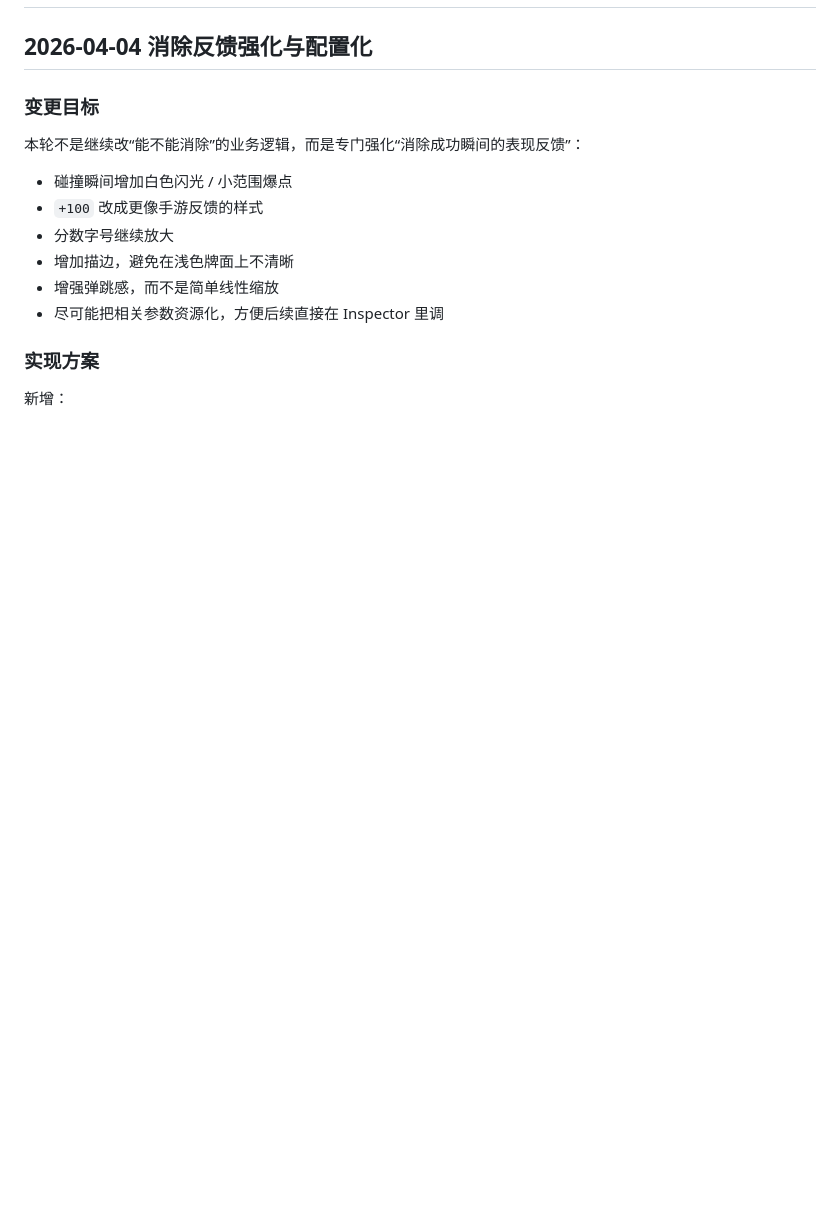
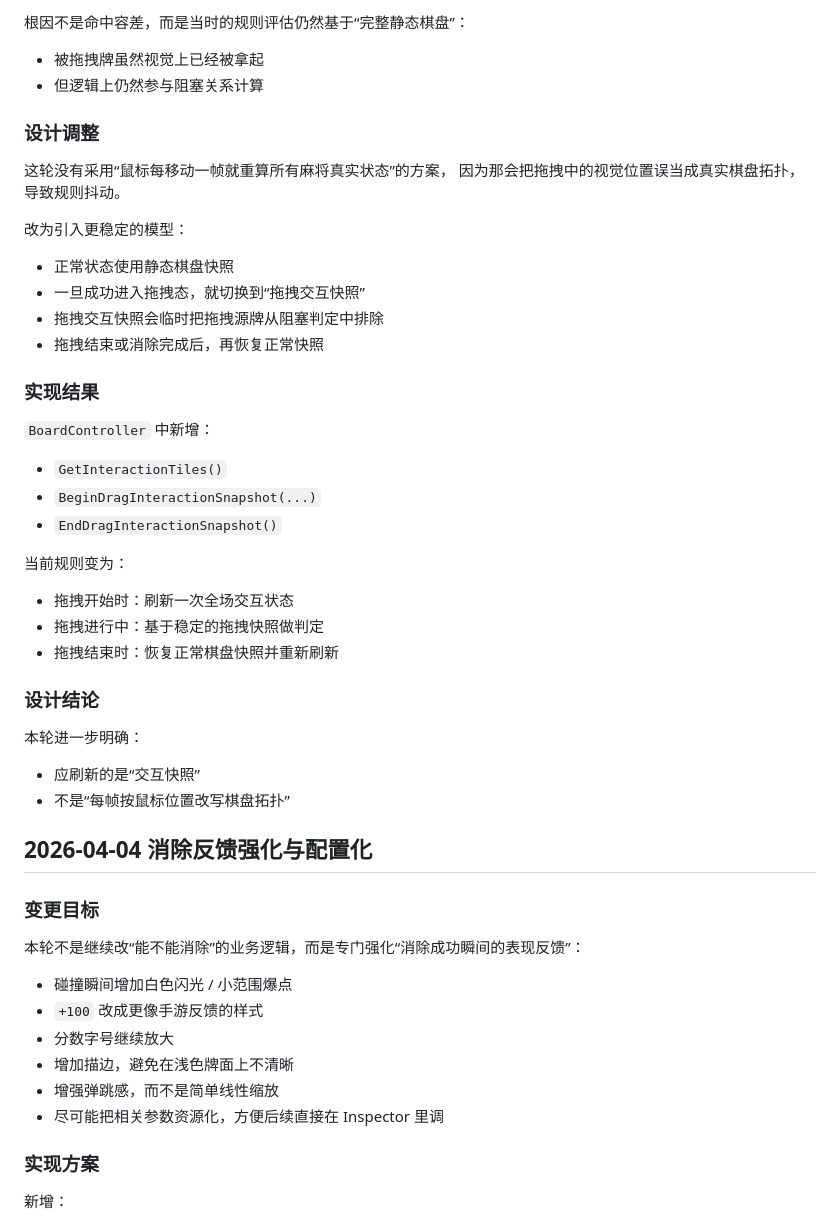
Before and after one commit to zgx197/TileMatcher, a Markdown page: docs/研发记录/交互与拖拽调试记录.md, the part around one of its changes. GitHub-like rendering; blank space fills up the shorter version.

```diff
--- a/docs/研发记录/交互与拖拽调试记录.md
+++ b/docs/研发记录/交互与拖拽调试记录.md
@@ -2,3 +77,40 @@
+根因不是命中容差，而是当时的规则评估仍然基于“完整静态棋盘”：
+
+- 被拖拽牌虽然视觉上已经被拿起
+- 但逻辑上仍然参与阻塞关系计算
+
+### 设计调整
+
+这轮没有采用“鼠标每移动一帧就重算所有麻将真实状态”的方案，
+因为那会把拖拽中的视觉位置误当成真实棋盘拓扑，导致规则抖动。
+
+改为引入更稳定的模型：
+
+- 正常状态使用静态棋盘快照
+- 一旦成功进入拖拽态，就切换到“拖拽交互快照”
+- 拖拽交互快照会临时把拖拽源牌从阻塞判定中排除
+- 拖拽结束或消除完成后，再恢复正常快照
+
+### 实现结果
+
+`BoardController` 中新增：
+
+- `GetInteractionTiles()`
+- `BeginDragInteractionSnapshot(...)`
+- `EndDragInteractionSnapshot()`
+
+当前规则变为：
+
+- 拖拽开始时：刷新一次全场交互状态
+- 拖拽进行中：基于稳定的拖拽快照做判定
+- 拖拽结束时：恢复正常棋盘快照并重新刷新
+
+### 设计结论
+
+本轮进一步明确：
+
+- 应刷新的是“交互快照”
+- 不是“每帧按鼠标位置改写棋盘拓扑”
 
 ## 2026-04-04 消除反馈强化与配置化
 
```
Also changed, not shown: other parts of docs/研发记录/交互与拖拽调试记录.md (+75 -0 lines), docs/代码架构与配置说明.md (+33 -0 lines).
